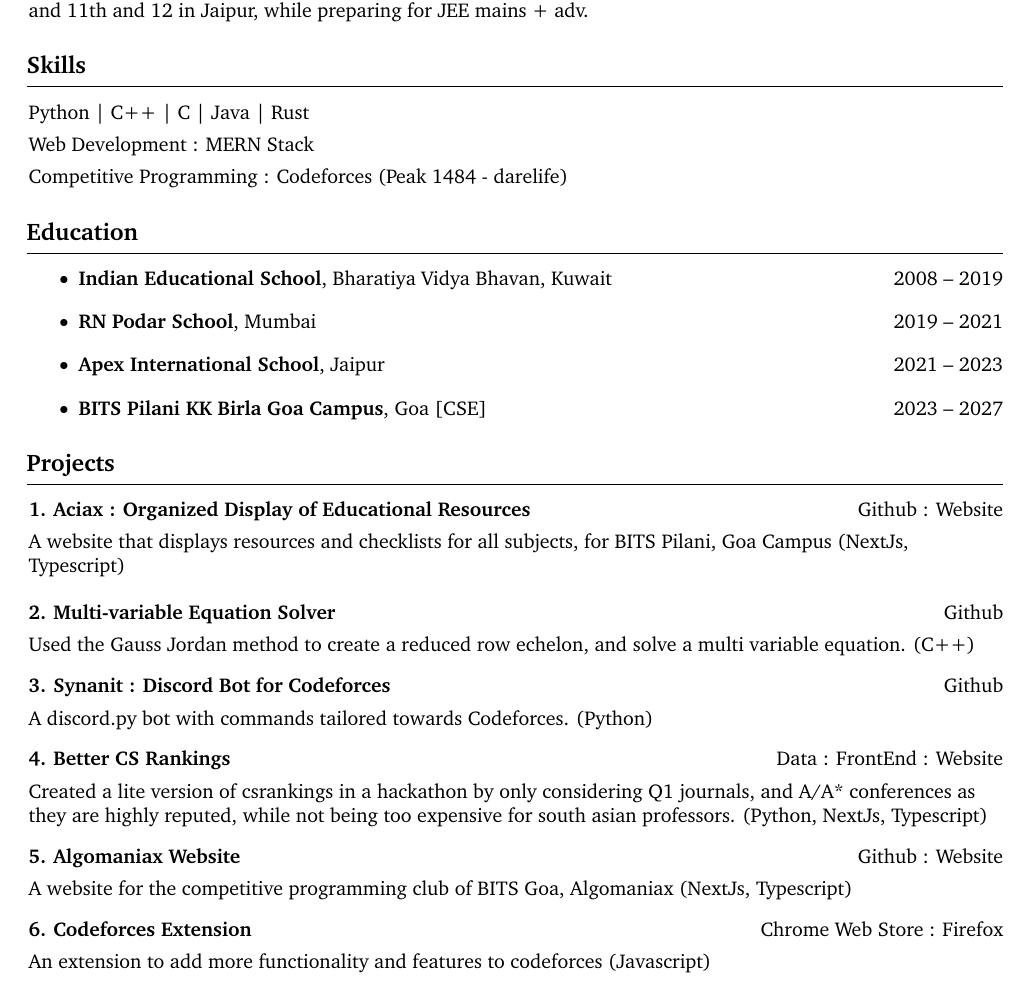
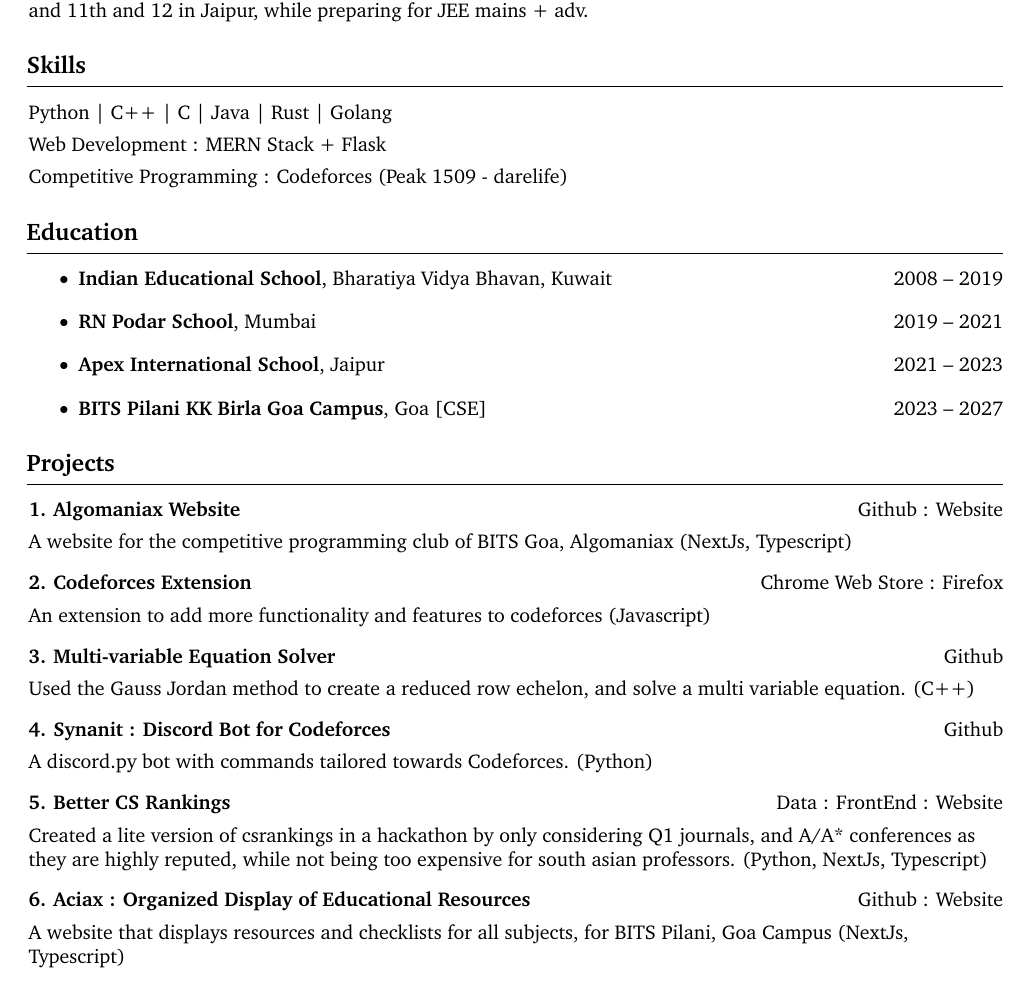
Before and after one commit to Darelife/resume, a LaTeX CV (resume.tex): part of the page, cut so that both start at the same text. Compiled offline with pdfLaTeX.

Commit message:
updated order of projects

```diff
--- a/resume.tex
+++ b/resume.tex
@@ -186,15 +186,15 @@
 
     \section{Skills}
         \begin{onecolentry}
-            Python | C++ | C | Java | Rust
+            Python | C++ | C | Java | Rust | Golang
         \end{onecolentry}
         \vspace{0.15cm} % Added spacing
         \begin{onecolentry}
-            Web Development : MERN Stack
+            Web Development : MERN Stack + Flask
         \end{onecolentry}
         \vspace{0.15cm} % Added spacing
         \begin{onecolentry}
-            Competitive Programming : Codeforces (Peak 1484 - darelife)
+            Competitive Programming : Codeforces (Peak 1509 - darelife)
         \end{onecolentry}
 
     \section{Education}
@@ -207,20 +207,30 @@
 
     \section{Projects}
         \begin{twocolentry}{
-            \href{https://github.com/Darelife/aciax}{Github} : \href{https://aciax.vercel.app/}{Website}
+            \href{https://github.com/Darelife/AlgoXXX}{Github} : \href{https://algomaniax.vercel.app/}{Website}
         }
-            \textbf{1. Aciax : Organized Display of Educational Resources}
+            \textbf{1. Algomaniax Website}
         \end{twocolentry}
 
         \vspace{0.15 cm} % Increased from 0.10 cm
-        A website that displays resources and checklists for all subjects, for BITS Pilani, Goa Campus (NextJs, Typescript)
+        A website for the competitive programming club of BITS Goa, Algomaniax (NextJs, Typescript)
+        \vspace{0.3 cm} % Increased from 0.3 cm
 
-        \vspace{0.4 cm} % Increased from 0.3 cm
+        \begin{twocolentry}{
+            \href{https://chromewebstore.google.com/detail/codeforces-helper/ahoeafmlmoohkkalcickdnkifpfnolpj}{Chrome Web Store} : \href{https://addons.mozilla.org/en-US/firefox/addon/codeforces-helper/}{Firefox}
+        }
+            \textbf{2. Codeforces Extension}
+        \end{twocolentry}
+
+        \vspace{0.15 cm} % Increased from 0.10 cm
+        An extension to add more functionality and features to codeforces (Javascript)
+
+        \vspace{0.3 cm} % Increased from 0.3 cm
 
         \begin{twocolentry}{
             \href{https://github.com/Darelife/MultiEquationSolver}{Github}
         }
-            \textbf{2. Multi-variable Equation Solver}
+            \textbf{3. Multi-variable Equation Solver}
         \end{twocolentry}
 
         \vspace{0.15 cm} % Increased from 0.10 cm
@@ -231,7 +241,7 @@
         \begin{twocolentry}{
             \href{https://github.com/Darelife/synanit2.0}{Github}
         }
-            \textbf{3. Synanit : Discord Bot for Codeforces}
+            \textbf{4. Synanit : Discord Bot for Codeforces}
         \end{twocolentry}
 
         \vspace{0.15 cm} % Increased from 0.10 cm
@@ -244,7 +254,7 @@
             \href{https://github.com/arin-r/better-csrankings}{FrontEnd} :
             \href{https://better-csrankings.vercel.app/}{Website}%
         }
-            \textbf{4. Better CS Rankings}
+            \textbf{5. Better CS Rankings}
         \end{twocolentry}
 
         \vspace{0.15 cm} % Increased from 0.10 cm
@@ -253,24 +263,14 @@
         \vspace{0.3 cm} % Increased from 0.3 cm
 
         \begin{twocolentry}{
-            \href{https://github.com/Darelife/AlgoXXX}{Github} : \href{https://algomaniax.vercel.app/}{Website}
+            \href{https://github.com/Darelife/aciax}{Github} : \href{https://aciax.vercel.app/}{Website}
         }
-            \textbf{5. Algomaniax Website}
+            \textbf{6. Aciax : Organized Display of Educational Resources}
         \end{twocolentry}
 
         \vspace{0.15 cm} % Increased from 0.10 cm
-        A website for the competitive programming club of BITS Goa, Algomaniax (NextJs, Typescript)
+        A website that displays resources and checklists for all subjects, for BITS Pilani, Goa Campus (NextJs, Typescript)
 
-        \vspace{0.3 cm} % Increased from 0.3 cm
+        \vspace{0.4 cm} % Increased from 0.3 cm
 
-        \begin{twocolentry}{
-            \href{https://chromewebstore.google.com/detail/codeforces-helper/ahoeafmlmoohkkalcickdnkifpfnolpj}{Chrome Web Store} : \href{https://addons.mozilla.org/en-US/firefox/addon/codeforces-helper/}{Firefox}
-        }
-            \textbf{6. Codeforces Extension}
-        \end{twocolentry}
-
-        \vspace{0.15 cm} % Increased from 0.10 cm
-        An extension to add more functionality and features to codeforces (Javascript)
-
-        \vspace{0.3 cm} % Increased from 0.3 cm
-\end{document}
+\end{document}s
```
